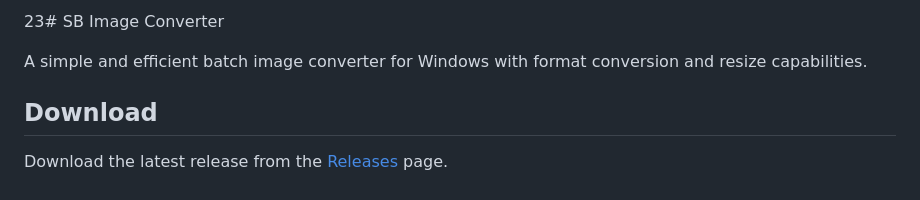
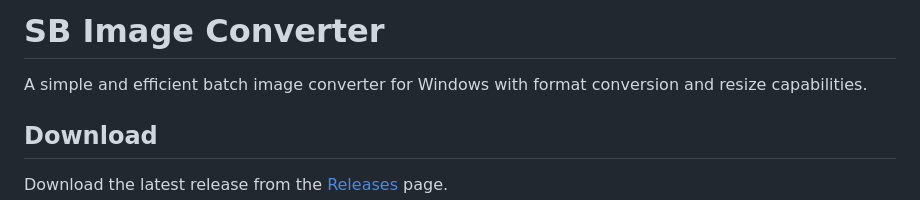
Before and after one commit to Amatsukast/SB-Image-Converter, a Markdown page: README.md, the part around the change. Rendered like a GitHub page.

Commit message:
fix: Remove corrupted prefix from README.md heading

```diff
--- a/README.md
+++ b/README.md
@@ -1,4 +1,4 @@
-23# SB Image Converter
+# SB Image Converter
 
 A simple and efficient batch image converter for Windows with format conversion and resize capabilities.
 
```
